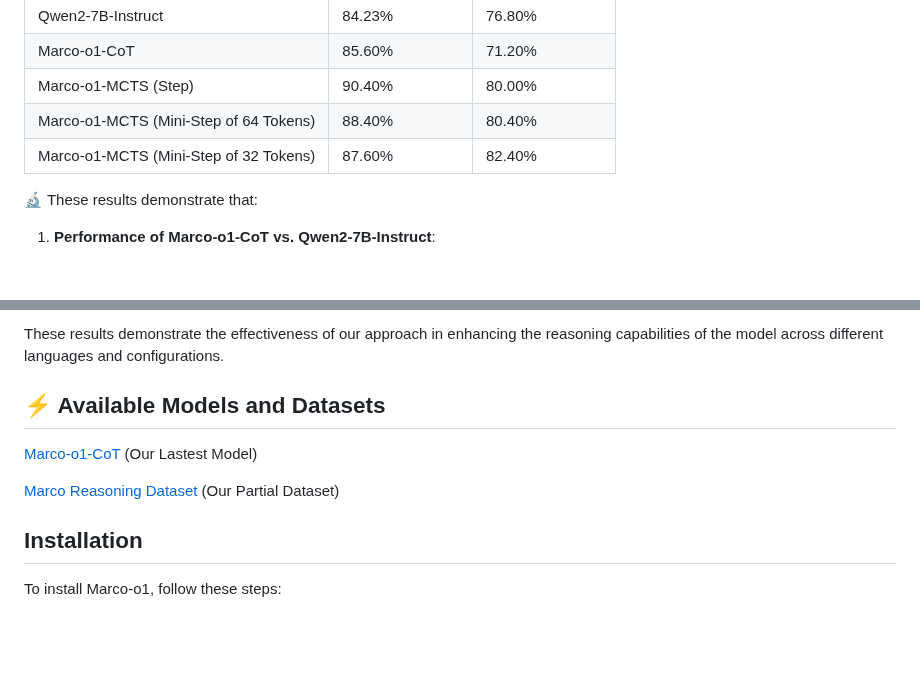
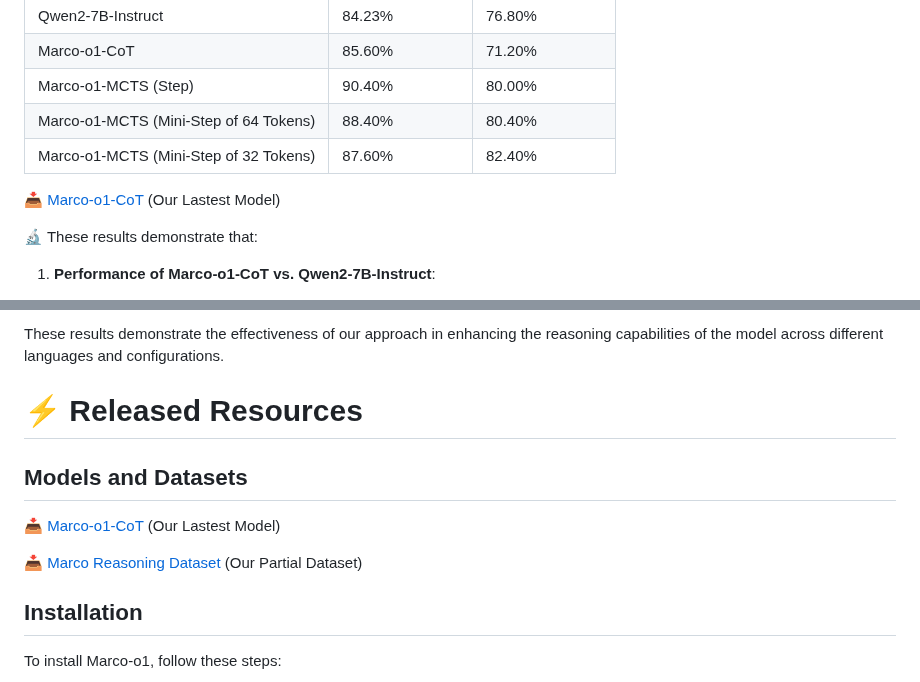
Before and after one commit to AIDC-AI/Marco-o1, a Markdown page: README.md, 2 parts joined by grey strips. Rendered like a GitHub page; blank space fills up the shorter version.

```diff
--- a/README.md
+++ b/README.md
@@ -205,6 +205,8 @@ During testing, each model utilized a CoT prompt to ensure consistency in reason
 | Marco-o1-MCTS (Mini-Step of 64 Tokens) | 88.40%             | 80.40%             |
 | Marco-o1-MCTS (Mini-Step of 32 Tokens) | 87.60%             | 82.40%             |
 
+📥 [Marco-o1-CoT](https://huggingface.co/AIDC-AI/Marco-o1) (Our Lastest Model)
+
 🔬 These results demonstrate that:
 
 1. **Performance of Marco-o1-CoT vs. Qwen2-7B-Instruct**:
@@ -235,12 +237,13 @@ During testing, each model utilized a CoT prompt to ensure consistency in reason
 
 These results demonstrate the effectiveness of our approach in enhancing the reasoning capabilities of the model across different languages and configurations.
 
+# ⚡️ Released Resources
 
-## ⚡️ Available Models and Datasets
+## Models and Datasets
 
-[Marco-o1-CoT](https://huggingface.co/AIDC-AI/Marco-o1) (Our Lastest Model)
+📥 [Marco-o1-CoT](https://huggingface.co/AIDC-AI/Marco-o1) (Our Lastest Model)
 
-[Marco Reasoning Dataset](https://github.com/AIDC-AI/Marco-o1/blob/main/data/CoT_demo.json) (Our Partial Dataset)
+📥 [Marco Reasoning Dataset](https://github.com/AIDC-AI/Marco-o1/blob/main/data/CoT_demo.json) (Our Partial Dataset)
 
 ## Installation
 
```
Also changed, not shown: other parts of README.md (+3 -5 lines).
